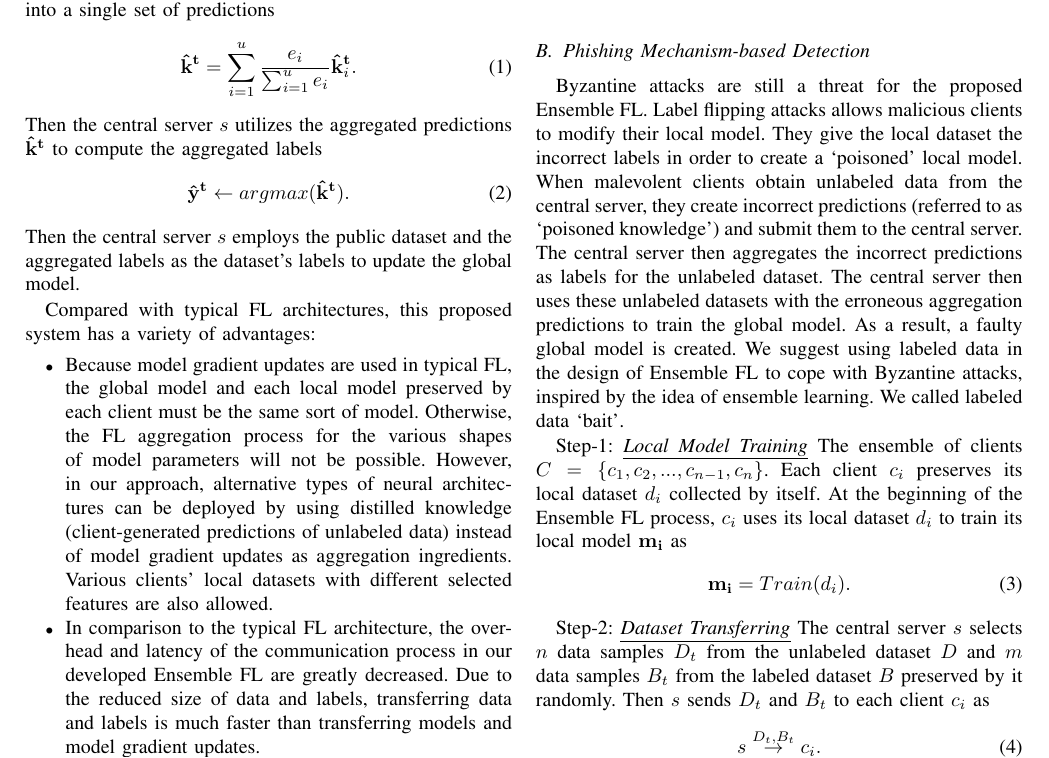
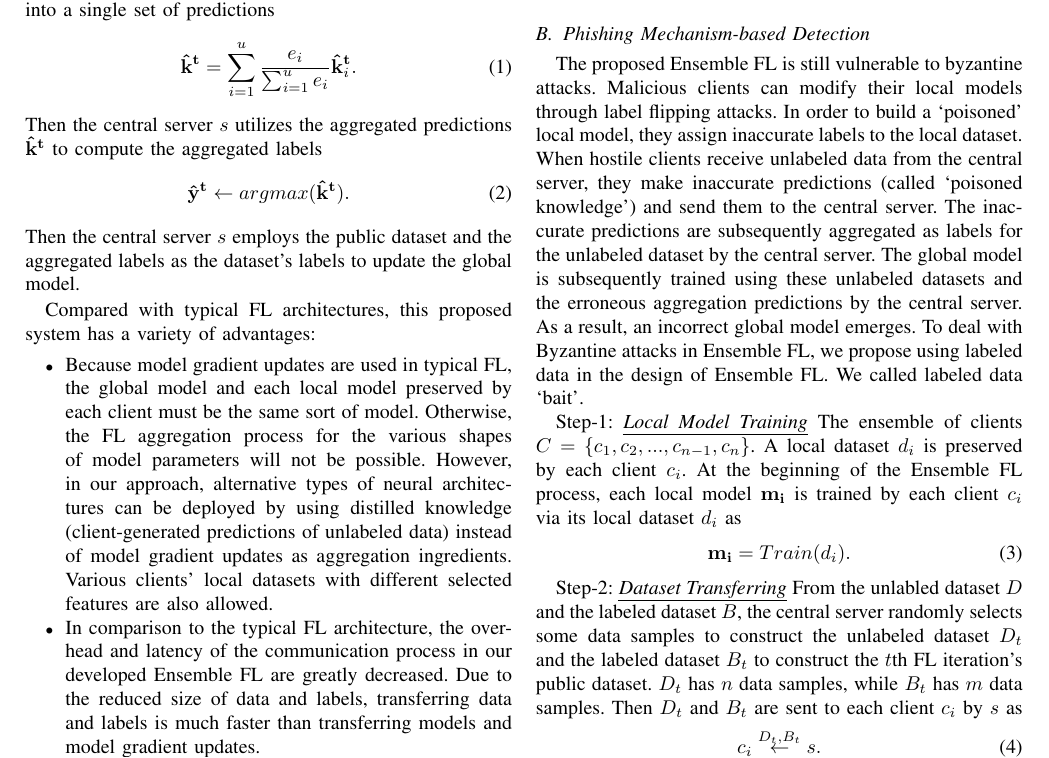
Before and after one commit to WhileBug/FLPhish, a LaTeX paper (Manuscript/FLPhish(Trans).tex): part of page 5 of 13, cut so that both start at the same text. The pictures show the PDF file Manuscript/FLPhish(Trans).pdf that the author committed with the source.

Commit message:
Phishing Mechanism-based Detection

```diff
--- a/Manuscript/FLPhish(Trans).tex
+++ b/Manuscript/FLPhish(Trans).tex
@@ -252,16 +252,17 @@ Then the central server {$s$} employs the public dataset and the aggregated labe
 
 
 \subsection{Phishing Mechanism-based Detection}
-Byzantine attacks are still a threat for the proposed Ensemble FL. Label flipping attacks allows malicious clients to modify their local model. They give the local dataset the incorrect labels in order to create a `poisoned' local model. When malevolent clients obtain unlabeled data from the central server, they create incorrect predictions (referred to as `poisoned knowledge') and submit them to the central server. The central server then aggregates the incorrect predictions as labels for the unlabeled dataset. The central server then uses these unlabeled datasets with the erroneous aggregation predictions to train the global model. As a result, a faulty global model is created. We suggest using labeled data in the design of Ensemble FL to cope with Byzantine attacks, inspired by the idea of ensemble learning. We called labeled data `bait'.
-  \par Step-1: \ul{\textit{Local Model Training}} The ensemble of clients $C=\left \{ c_{1},c_{2},...,c_{n-1},c_{n} \right \}$. Each client $c_i$ preserves its local dataset $d_i$ collected by itself. At the beginning of the Ensemble FL process, $c_{i}$ uses its local dataset $d_i$ to train its local model $\mathbf{m_i}$ as
+The proposed Ensemble FL is still vulnerable to byzantine attacks. Malicious clients can modify their local models through label flipping attacks. In order to build a `poisoned' local model, they assign inaccurate labels to the local dataset. When hostile clients receive unlabeled data from the central server, they make inaccurate predictions (called `poisoned knowledge') and send them to the central server. The inaccurate predictions are subsequently aggregated as labels for the unlabeled dataset by the central server. The global model is subsequently trained using these unlabeled datasets and the erroneous aggregation predictions by the central server. As a result, an incorrect global model emerges. To deal with Byzantine attacks in Ensemble FL, we propose using labeled data in the design of Ensemble FL. We called labeled data `bait'.
+
+  \par Step-1: \ul{\textit{Local Model Training}} The ensemble of clients $C=\left \{ c_{1},c_{2},...,c_{n-1},c_{n} \right \}$. A local dataset $d_i$ is preserved by each client $c_i$. At the beginning of the Ensemble FL process, each local model $\mathbf{m_i}$ is trained by each client $c_i$ via its local dataset $d_i$ as
   \begin{equation}
     \mathbf{m_i}=Train(d_i).
   \end{equation}
-  \par Step-2: \ul{\textit{Dataset Transferring}} The central server $s$ selects $n$ data samples $D_t$ from the unlabeled dataset $D$ and $m$ data samples $B_t$ from the labeled dataset $B$ preserved by it randomly. Then $s$ sends $D_t$ and $B_t$ to each client $c_i$ as
+  \par Step-2: \ul{\textit{Dataset Transferring}} From the unlabled dataset $D$ and the labeled dataset $B$, the central server randomly selects some data samples to construct the unlabeled dataset $D_t$ and the labeled dataset $B_t$ to construct the $t$th FL iteration's public dataset. $D_t$ has $n$ data samples, while $B_t$ has $m$ data samples. Then $D_t$ and $B_t$ are sent to each client $c_i$ by $s$ as
   \begin{equation}
-    s \overset{{D_{t},B_{t}}}{\rightarrow} c_{i}.
+    c_{i} \overset{{D_{t},B_{t}}}{\leftarrow}s.
   \end{equation}
-  \par Step-3: \ul{\textit{Label Predicting}} After receiving $D_t$ and $B_t$ from the central server, each client $c_i$ makes predictions of the unlabeled data $D_t$ and the labeled data $B_t$ as
+  \par Step-3: \ul{\textit{Label Predicting}} The predictions of $D_t$ and $B_t$ are made by each client $c_i$ as
   \begin{equation}
     \mathbf{k_i^t}=Predict(D_t, B_t, \mathbf{m_i})
   \end{equation}
@@ -271,3 +272,4 @@ Byzantine attacks are still a threat for the proposed Ensemble FL. Label flippin
       p_{1,1} & p_{1,2} & \cdots  & p_{1,g-1} & p_{1,g}\\
       \vdots  & \vdots & \ddots  & \vdots & \vdots\\
       p_{n,1} & p_{n,2} & \cdots  & p_{n,g-1} & p_{n,g}
+      \end{vmatrix}
@@ -318 +318,2 @@ Byzantine attacks are still a threat for the proposed Ensemble FL. Label flippin
   \begin{equation}
+    \mathbf{\hat{y}^t}= argmax(\mathbf{\hat{k}^t}).
```
Also changed, not shown: Manuscript/FLPhish(Trans).pdf, Manuscript/FLPhish(Trans).tex (15 more changed lines), 2 other files.
